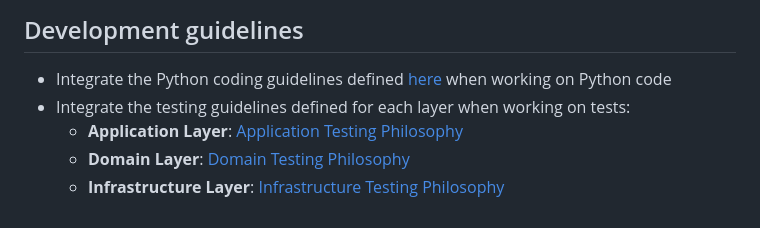
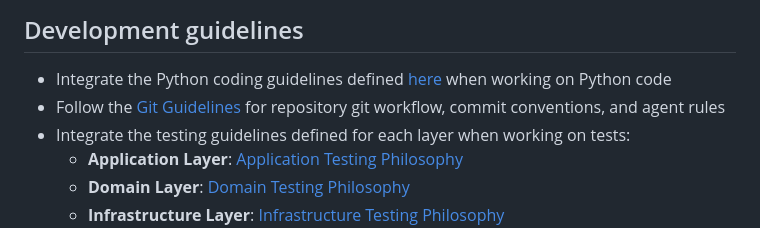
Before and after one commit to cai-r-exalt/mirror-augmented-engineer, a Markdown page: AGENTS.md, the part around the change. Rendered like a GitHub page.

Commit message:
docs(guidelines): add git-guidelines and reference in AGENTS.md
- Add docs/agents/instructions/git-guidelines.md covering branching, commit conventions, PR workflow, agent-specific rules (no direct push), and security guidelines
- Reference git-guidelines in AGENTS.md Development guidelines section

Co-authored-by: Copilot <223556219+Copilot@users.noreply.github.com>

```diff
--- a/AGENTS.md
+++ b/AGENTS.md
@@ -94,6 +94,7 @@ The project follows a Hexagonal Architecture (Ports and Adapters) with FastAPI:
 ## Development guidelines
 
 - Integrate the Python coding guidelines defined [here](./docs/agents/instructions/coding/python-coding-guidelines.md) when working on Python code
+- Follow the [Git Guidelines](./docs/agents/instructions/git-guidelines.md) for repository git workflow, commit conventions, and agent rules
 - Integrate the testing guidelines defined for each layer when working on tests:
   - **Application Layer**: [Application Testing Philosophy](./docs/agents/instructions/testing/testing-guidelines.md)
   - **Domain Layer**: [Domain Testing Philosophy](./docs/agents/instructions/testing/testing-guidelines.md)
```
Also changed, not shown: 1 other file.
